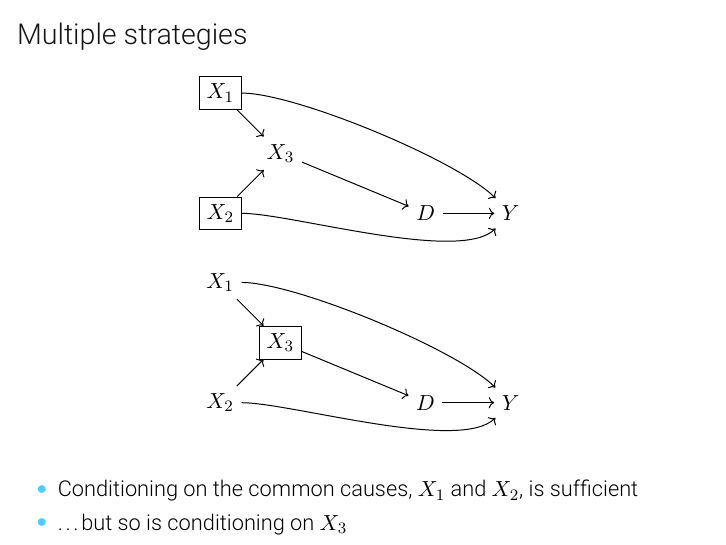
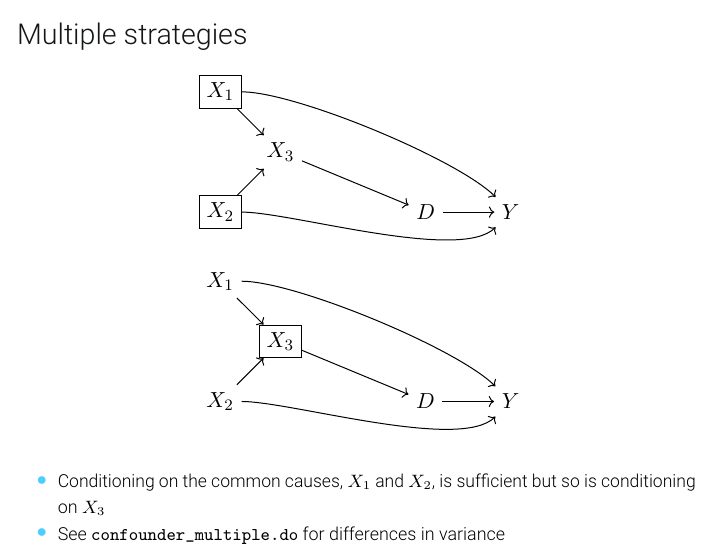
Before and after one commit to scunning1975/Torino-2024, LaTeX slides (Slides/02-Unconfoundedness.tex): page 22 of 312. Compiled offline with pdfLaTeX.

Commit message:
Updated slides about multiple strategies

```diff
--- a/Slides/02-Unconfoundedness.tex
+++ b/Slides/02-Unconfoundedness.tex
@@ -465,8 +465,9 @@
   \end{center}
 
   \begin{itemize}
-    \item Conditioning on the common causes, $X_1$ and $X_2$, is sufficient
-    \item \dots but so is conditioning on $X_3$
+  \footnotesize
+    \item Conditioning on the common causes, $X_1$ and $X_2$, is sufficient but so is conditioning on $X_3$
+    \item See \texttt{confounder_multiple.do} for differences in variance
   \end{itemize}
 \end{frame}
 
```
Also changed, not shown: 2 other files.
